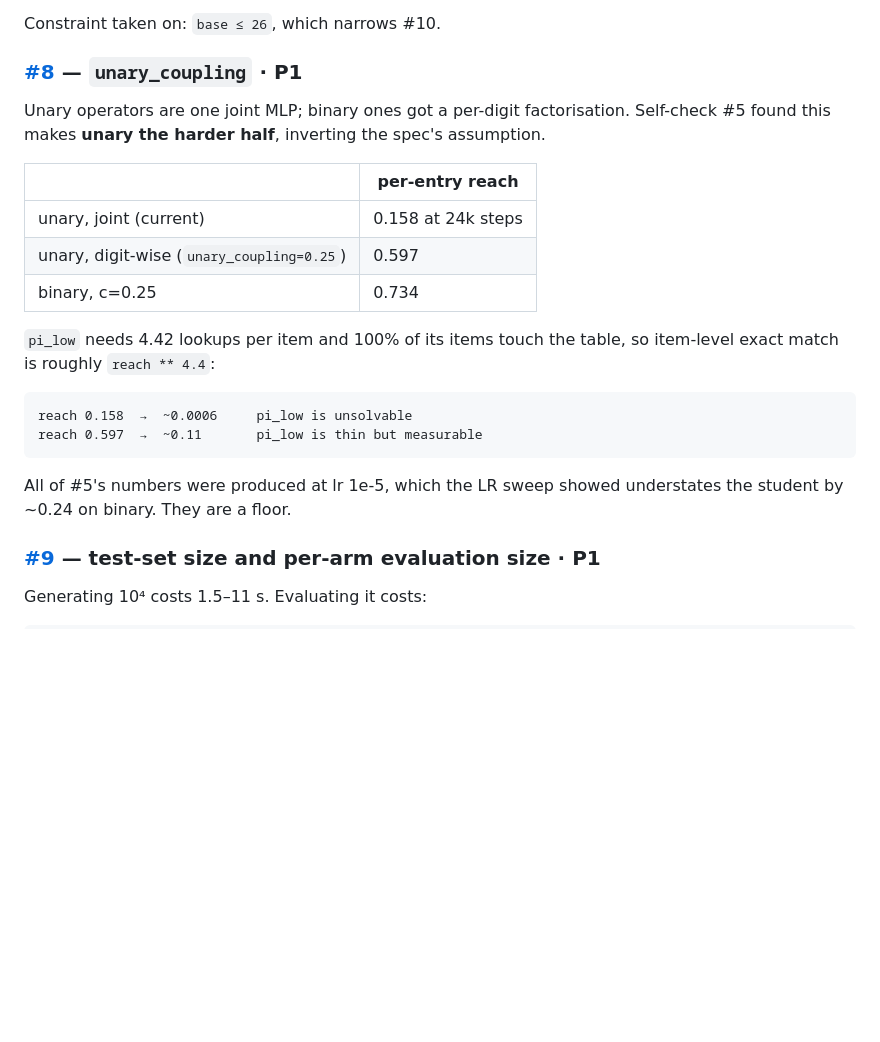
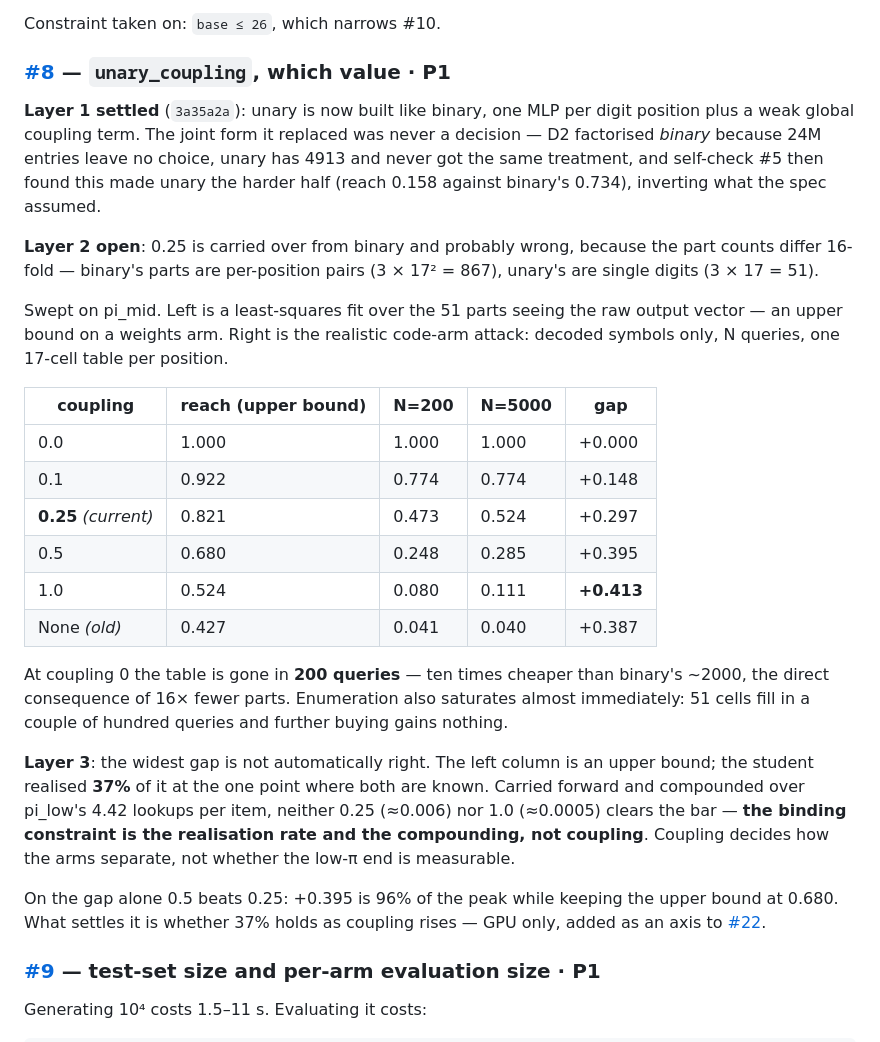
Before and after one commit to ash-ding/Glyph, a Markdown page: docs/open_questions.md, the part around the change. Drawn GitHub-style; blank space fills up the shorter version.

Commit message:
docs: the unary coupling sweep, and what it cannot settle
Layer 1 of #8 is closed by 3a35a2a. Layer 2 -- which value -- now has the
trade-off curve: the reach-vs-enumeration gap peaks near coupling 1.0 (+0.413)
rather than at the carried-over 0.25 (+0.297), and at coupling 0 a unary table
is enumerable in 200 queries against binarys ~2000, the direct consequence of
16x fewer parts.

Layer 3 is why the widest gap is not automatically the setting. The left column
is an upper bound and the student realised 37 percent of it at the one point
where both are known; carried forward, neither candidate clears pi_lows 4.4-way
compounding. Coupling decides how the arms separate, not whether the low-pi end
is measurable. Whether 37 percent holds as coupling rises is GPU-only and is now
an axis on #22.

Co-Authored-By: Claude Opus 5 (1M context) <noreply@anthropic.com>
Claude-Session: https://claude.ai/code/session_01NiYvAz6TSshBedw6xkWegr

````diff
--- a/docs/open_questions.md
+++ b/docs/open_questions.md
@@ -226,28 +226,47 @@ read as a per-query one.
 
 Constraint taken on: `base ≤ 26`, which narrows #10.
 
-### [#8](https://github.com/ash-ding/Glyph/issues/8) — `unary_coupling` · P1
+### [#8](https://github.com/ash-ding/Glyph/issues/8) — `unary_coupling`, which value · P1
 
-Unary operators are one joint MLP; binary ones got a per-digit factorisation.
-Self-check #5 found this makes **unary the harder half**, inverting the spec's
-assumption.
+**Layer 1 settled** (`3a35a2a`): unary is now built like binary, one MLP per
+digit position plus a weak global coupling term. The joint form it replaced was
+never a decision — D2 factorised *binary* because 24M entries leave no choice,
+unary has 4913 and never got the same treatment, and self-check #5 then found
+this made unary the harder half (reach 0.158 against binary's 0.734), inverting
+what the spec assumed.
 
-| | per-entry reach |
-|---|---|
-| unary, joint (current) | 0.158 at 24k steps |
-| unary, digit-wise (`unary_coupling=0.25`) | 0.597 |
-| binary, c=0.25 | 0.734 |
+**Layer 2 open**: 0.25 is carried over from binary and probably wrong, because
+the part counts differ 16-fold — binary's parts are per-position pairs
+(3 × 17² = 867), unary's are single digits (3 × 17 = 51).
 
-`pi_low` needs 4.42 lookups per item and 100% of its items touch the table, so
-item-level exact match is roughly `reach ** 4.4`:
+Swept on pi_mid. Left is a least-squares fit over the 51 parts seeing the raw
+output vector — an upper bound on a weights arm. Right is the realistic code-arm
+attack: decoded symbols only, N queries, one 17-cell table per position.
 
-```
-reach 0.158  →  ~0.0006     pi_low is unsolvable
-reach 0.597  →  ~0.11       pi_low is thin but measurable
-```
+| coupling | reach (upper bound) | N=200 | N=5000 | gap |
+|---|---|---|---|---|
+| 0.0 | 1.000 | 1.000 | 1.000 | +0.000 |
+| 0.1 | 0.922 | 0.774 | 0.774 | +0.148 |
+| **0.25** *(current)* | 0.821 | 0.473 | 0.524 | +0.297 |
+| 0.5 | 0.680 | 0.248 | 0.285 | +0.395 |
+| 1.0 | 0.524 | 0.080 | 0.111 | **+0.413** |
+| None *(old)* | 0.427 | 0.041 | 0.040 | +0.387 |
 
-All of #5's numbers were produced at lr 1e-5, which the LR sweep showed
-understates the student by ~0.24 on binary. They are a floor.
+At coupling 0 the table is gone in **200 queries** — ten times cheaper than
+binary's ~2000, the direct consequence of 16× fewer parts. Enumeration also
+saturates almost immediately: 51 cells fill in a couple of hundred queries and
+further buying gains nothing.
+
+**Layer 3**: the widest gap is not automatically right. The left column is an
+upper bound; the student realised **37%** of it at the one point where both are
+known. Carried forward and compounded over pi_low's 4.42 lookups per item,
+neither 0.25 (≈0.006) nor 1.0 (≈0.0005) clears the bar — **the binding
+constraint is the realisation rate and the compounding, not coupling**. Coupling
+decides how the arms separate, not whether the low-π end is measurable.
+
+On the gap alone 0.5 beats 0.25: +0.395 is 96% of the peak while keeping the
+upper bound at 0.680. What settles it is whether 37% holds as coupling rises —
+GPU only, added as an axis to [#22](https://github.com/ash-ding/Glyph/issues/22).
 
 ### [#9](https://github.com/ash-ding/Glyph/issues/9) — test-set size and per-arm evaluation size · P1
 
````
